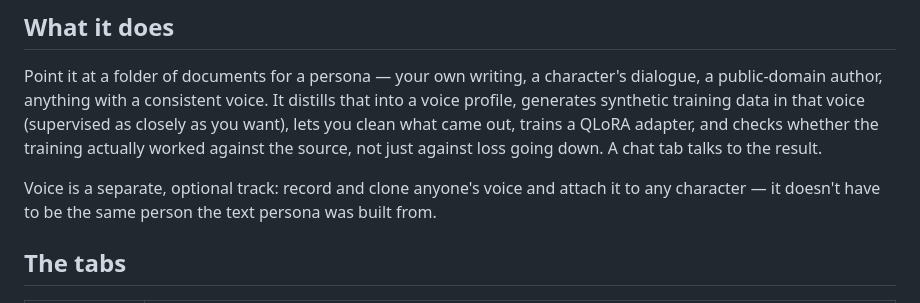
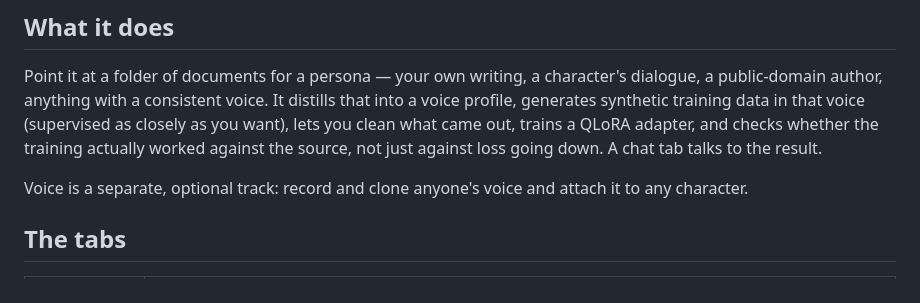
Before and after one commit to RampagingRampage/LoraQwen, a Markdown page: README.md, the part around the change. Rendered like a GitHub page.

Commit message:
Trim another over-explained clause from README
Co-Authored-By: Claude Sonnet 5 <noreply@anthropic.com>

```diff
--- a/README.md
+++ b/README.md
@@ -24,8 +24,7 @@ worked against the source, not just against loss going down. A chat tab
 talks to the result.
 
 Voice is a separate, optional track: record and clone anyone's voice and
-attach it to any character — it doesn't have to be the same person the text
-persona was built from.
+attach it to any character.
 
 ## The tabs
 
```
